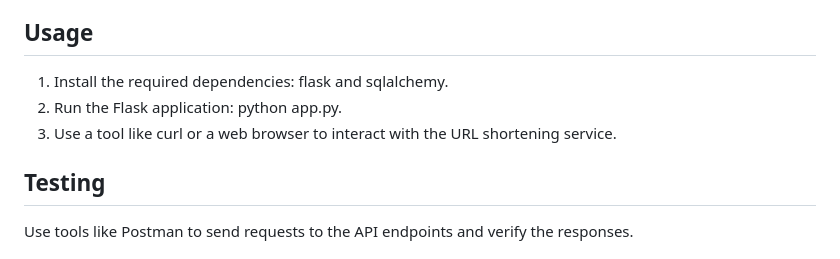
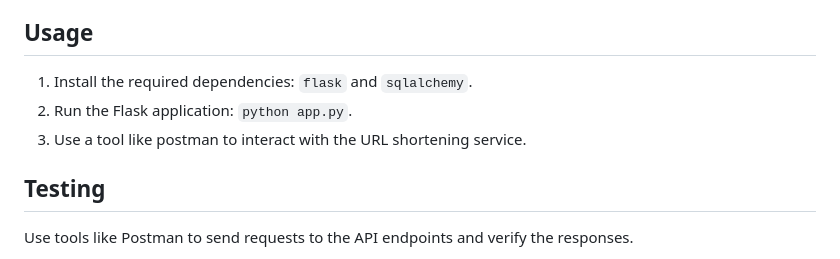
Before and after one commit to kfarjam90/farjam_atumation, a Markdown page: Home_Assignment_second/URL_shortener/readme.md, the part around the change. GitHub-like rendering.

```diff
--- a/Home_Assignment_second/URL_shortener/readme.md
+++ b/Home_Assignment_second/URL_shortener/readme.md
@@ -48,9 +48,9 @@ The Stats model stores statistics for each short URL, such as the creation date,
 
 ## Usage
 
-1. Install the required dependencies: flask and sqlalchemy.
-2. Run the Flask application: python app.py.
-3. Use a tool like curl or a web browser to interact with the URL shortening service.
+1. Install the required dependencies: `flask` and `sqlalchemy`.
+2. Run the Flask application: `python app.py`.
+3. Use a tool like postman to interact with the URL shortening service.
 
 ## Testing
 
```
